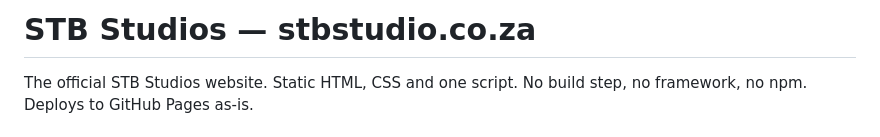
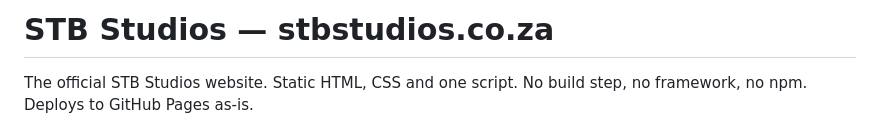
Before and after one commit to ZubairTheCreator/STB_Studios, a Markdown page: README.md, the part around the change. Rendered like a GitHub page.

```diff
--- a/README.md
+++ b/README.md
@@ -1,4 +1,4 @@
-# STB Studios — stbstudio.co.za
+# STB Studios — stbstudios.co.za
 
 The official STB Studios website. Static HTML, CSS and one script. No build step, no framework,
 no npm. Deploys to GitHub Pages as-is.
```
